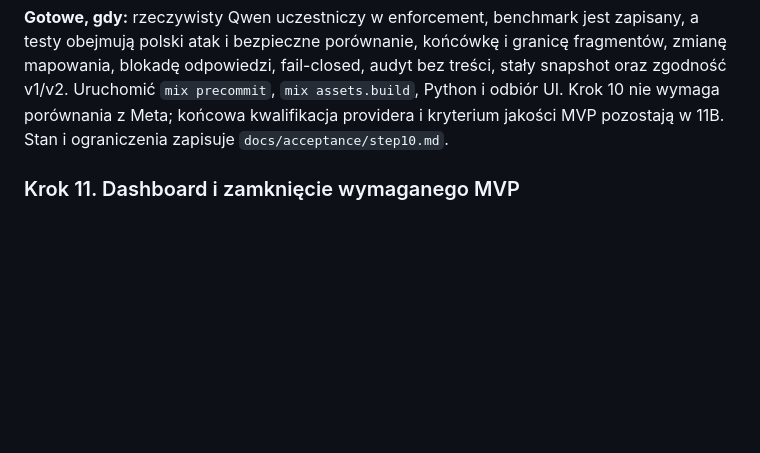
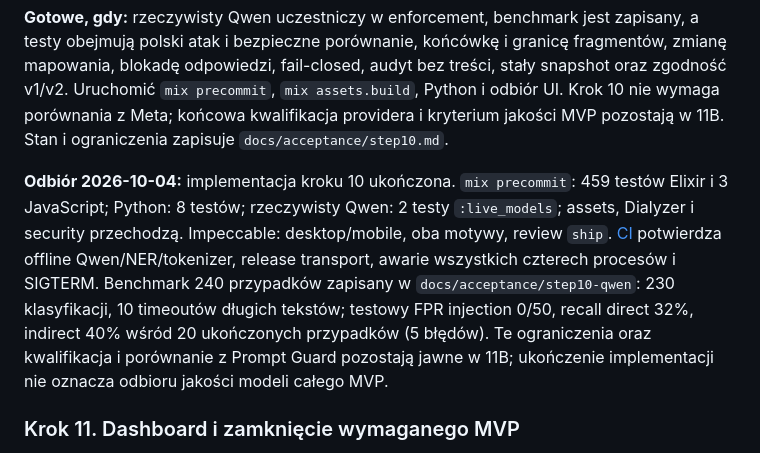
Before and after one commit to jlitewka99/hackyeah2026, a Markdown page: AI_CONTROL_LAYER_IMPLEMENTATION_PLAN.md, the part around one of its changes. GitHub-like rendering; blank space fills up the shorter version.

Commit message:
Record completed Step 10 acceptance and Linux CI evidence

```diff
--- a/AI_CONTROL_LAYER_IMPLEMENTATION_PLAN.md
+++ b/AI_CONTROL_LAYER_IMPLEMENTATION_PLAN.md
@@ -571,6 +571,8 @@ wizualnego; zastanego driftu nie naprawiano w tym rozszerzeniu.
 
 **Gotowe, gdy:** rzeczywisty Qwen uczestniczy w enforcement, benchmark jest zapisany, a testy obejmują polski atak i bezpieczne porównanie, końcówkę i granicę fragmentów, zmianę mapowania, blokadę odpowiedzi, fail-closed, audyt bez treści, stały snapshot oraz zgodność v1/v2. Uruchomić `mix precommit`, `mix assets.build`, Python i odbiór UI. Krok 10 nie wymaga porównania z Meta; końcowa kwalifikacja providera i kryterium jakości MVP pozostają w 11B. Stan i ograniczenia zapisuje `docs/acceptance/step10.md`.
 
+**Odbiór 2026-10-04:** implementacja kroku 10 ukończona. `mix precommit`: 459 testów Elixir i 3 JavaScript; Python: 8 testów; rzeczywisty Qwen: 2 testy `:live_models`; assets, Dialyzer i security przechodzą. Impeccable: desktop/mobile, oba motywy, review `ship`. [CI](https://github.com/jlitewka99/hackyeah2026/actions/runs/37160056347) potwierdza offline Qwen/NER/tokenizer, release transport, awarie wszystkich czterech procesów i SIGTERM. Benchmark 240 przypadków zapisany w `docs/acceptance/step10-qwen`: 230 klasyfikacji, 10 timeoutów długich tekstów; testowy FPR injection 0/50, recall direct 32%, indirect 40% wśród 20 ukończonych przypadków (5 błędów). Te ograniczenia oraz kwalifikacja i porównanie z Prompt Guard pozostają jawne w 11B; ukończenie implementacji nie oznacza odbioru jakości modeli całego MVP.
+
 ### Krok 11. Dashboard i zamknięcie wymaganego MVP
 
 **Zależności odbioru:** kroki 6–10, podstawowy NER z 7–8 i pełny krok 12 muszą być ukończone. Krok 12 wykonujemy przed tym odbiorem.
```
Also changed, not shown: other parts of AI_CONTROL_LAYER_IMPLEMENTATION_PLAN.md (+1 -1 lines), docs/acceptance/step10.md (+12 -5 lines).
